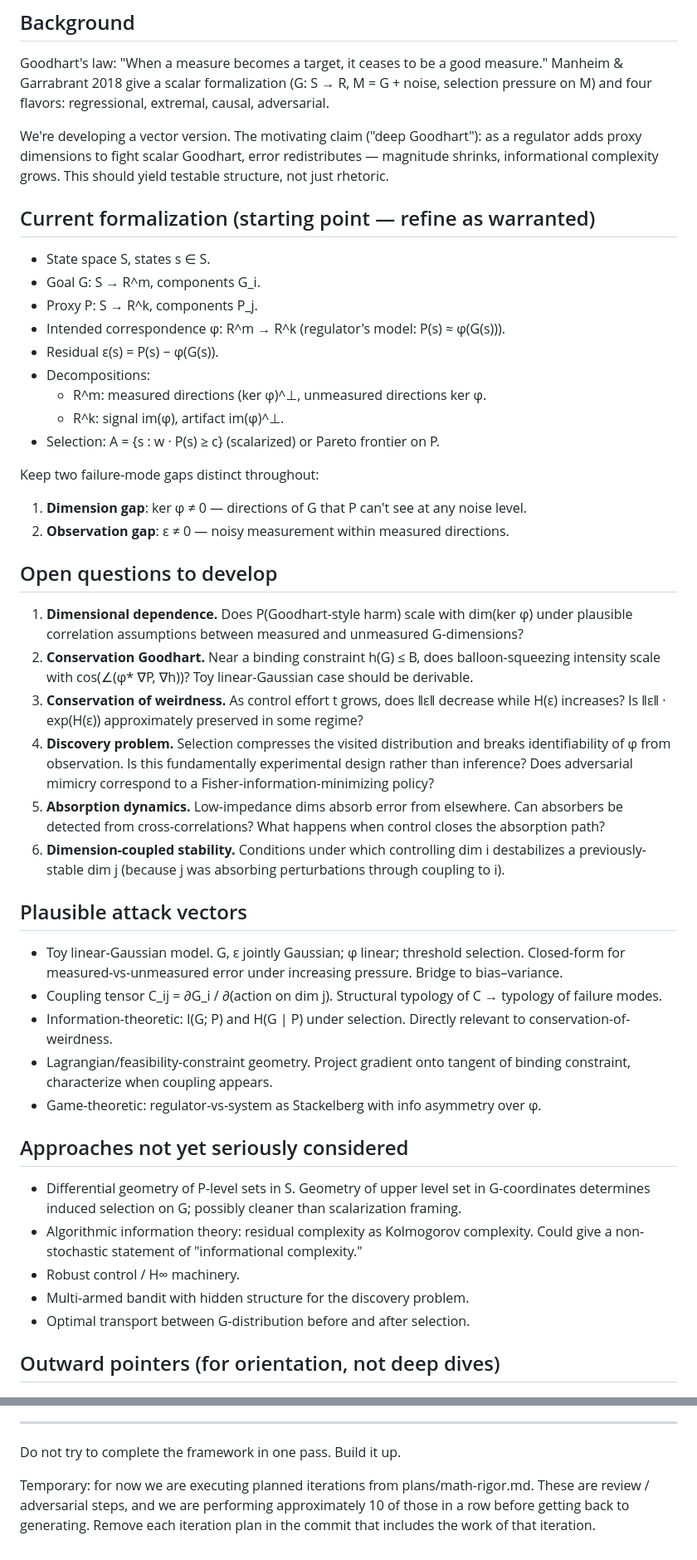
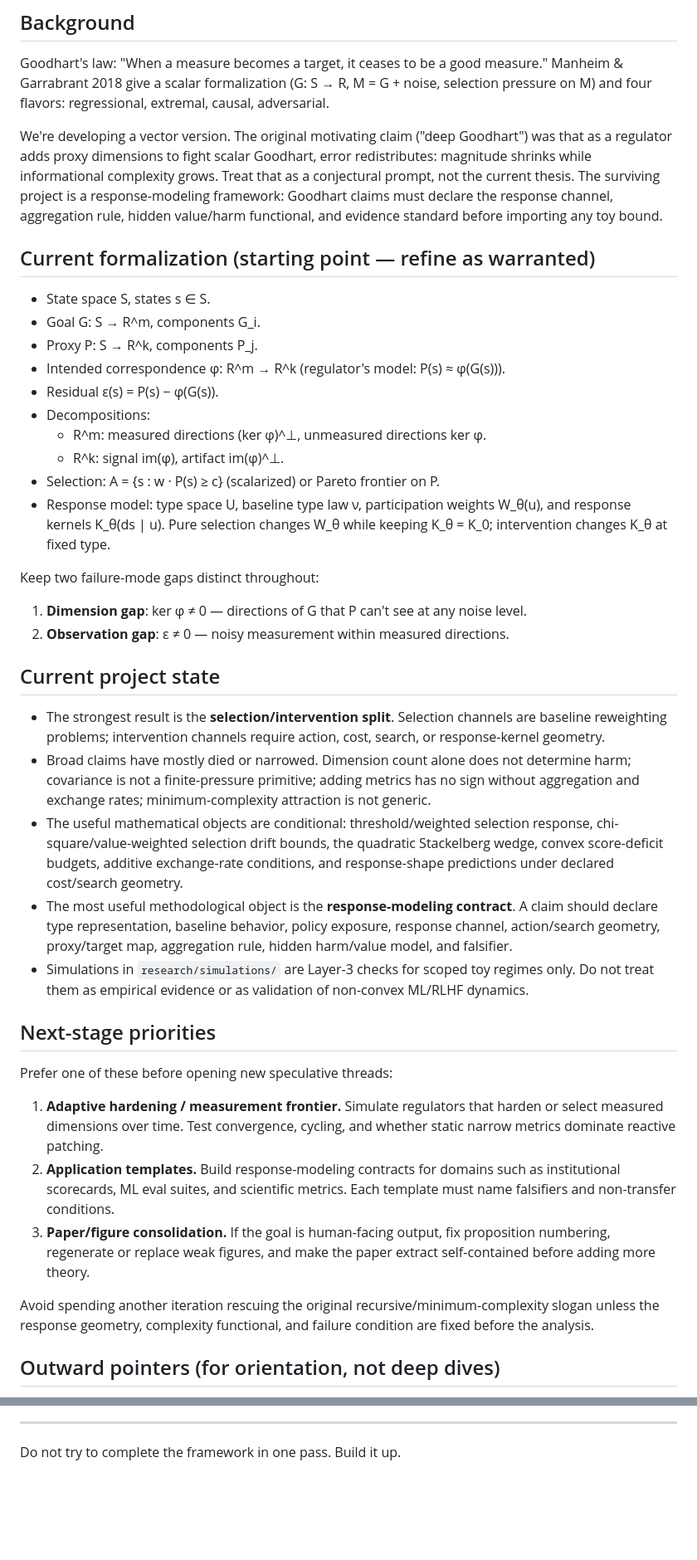
Before and after one commit to xylix/multidimensional-goodhart, a Markdown page: AGENT.md, 2 parts joined by grey strips. Shown at 83% size. GitHub-like rendering; blank space fills up the shorter version.

Commit message:
Refresh agent guidance after meta-audit

```diff
--- a/AGENT.md
+++ b/AGENT.md
@@ -69,7 +69,7 @@ Commit at end of each iteration with a one-line summary.
 
 Goodhart's law: "When a measure becomes a target, it ceases to be a good measure." Manheim & Garrabrant 2018 give a scalar formalization (G: S → R, M = G + noise, selection pressure on M) and four flavors: regressional, extremal, causal, adversarial.
 
-We're developing a vector version. The motivating claim ("deep Goodhart"): as a regulator adds proxy dimensions to fight scalar Goodhart, error redistributes — magnitude shrinks, informational complexity grows. This should yield testable structure, not just rhetoric.
+We're developing a vector version. The original motivating claim ("deep Goodhart") was that as a regulator adds proxy dimensions to fight scalar Goodhart, error redistributes: magnitude shrinks while informational complexity grows. Treat that as a conjectural prompt, not the current thesis. The surviving project is a response-modeling framework: Goodhart claims must declare the response channel, aggregation rule, hidden value/harm functional, and evidence standard before importing any toy bound.
 
 ## Current formalization (starting point — refine as warranted)
 
@@ -82,36 +82,30 @@ We're developing a vector version. The motivating claim ("deep Goodhart"): as a
   - R^m: measured directions (ker φ)^⊥, unmeasured directions ker φ.
   - R^k: signal im(φ), artifact im(φ)^⊥.
 - Selection: A = {s : w · P(s) ≥ c} (scalarized) or Pareto frontier on P.
+- Response model: type space U, baseline type law ν, participation weights W_θ(u), and response kernels K_θ(ds | u). Pure selection changes W_θ while keeping K_θ = K_0; intervention changes K_θ at fixed type.
 
 Keep two failure-mode gaps distinct throughout:
 
 1. **Dimension gap**: ker φ ≠ 0 — directions of G that P can't see at any noise level.
 2. **Observation gap**: ε ≠ 0 — noisy measurement within measured directions.
 
-## Open questions to develop
+## Current project state
 
-1. **Dimensional dependence.** Does P(Goodhart-style harm) scale with dim(ker φ) under plausible correlation assumptions between measured and unmeasured G-dimensions?
-2. **Conservation Goodhart.** Near a binding constraint h(G) ≤ B, does balloon-squeezing intensity scale with cos(∠(φ* ∇P, ∇h))? Toy linear-Gaussian case should be derivable.
-3. **Conservation of weirdness.** As control effort t grows, does ‖ε‖ decrease while H(ε) increases? Is ‖ε‖ · exp(H(ε)) approximately preserved in some regime?
-4. **Discovery problem.** Selection compresses the visited distribution and breaks identifiability of φ from observation. Is this fundamentally experimental design rather than inference? Does adversarial mimicry correspond to a Fisher-information-minimizing policy?
-5. **Absorption dynamics.** Low-impedance dims absorb error from elsewhere. Can absorbers be detected from cross-correlations? What happens when control closes the absorption path?
-6. **Dimension-coupled stability.** Conditions under which controlling dim i destabilizes a previously-stable dim j (because j was absorbing perturbations through coupling to i).
+- The strongest result is the **selection/intervention split**. Selection channels are baseline reweighting problems; intervention channels require action, cost, search, or response-kernel geometry.
+- Broad claims have mostly died or narrowed. Dimension count alone does not determine harm; covariance is not a finite-pressure primitive; adding metrics has no sign without aggregation and exchange rates; minimum-complexity attraction is not generic.
+- The useful mathematical objects are conditional: threshold/weighted selection response, chi-square/value-weighted selection drift bounds, the quadratic Stackelberg wedge, convex score-deficit budgets, additive exchange-rate conditions, and response-shape predictions under declared cost/search geometry.
+- The most useful methodological object is the **response-modeling contract**. A claim should declare type representation, baseline behavior, policy exposure, response channel, action/search geometry, proxy/target map, aggregation rule, hidden harm/value model, and falsifier.
+- Simulations in `research/simulations/` are Layer-3 checks for scoped toy regimes only. Do not treat them as empirical evidence or as validation of non-convex ML/RLHF dynamics.
 
-## Plausible attack vectors
+## Next-stage priorities
 
-- Toy linear-Gaussian model. G, ε jointly Gaussian; φ linear; threshold selection. Closed-form for measured-vs-unmeasured error under increasing pressure. Bridge to bias–variance.
-- Coupling tensor C_ij = ∂G_i / ∂(action on dim j). Structural typology of C → typology of failure modes.
-- Information-theoretic: I(G; P) and H(G | P) under selection. Directly relevant to conservation-of-weirdness.
-- Lagrangian/feasibility-constraint geometry. Project gradient onto tangent of binding constraint, characterize when coupling appears.
-- Game-theoretic: regulator-vs-system as Stackelberg with info asymmetry over φ.
+Prefer one of these before opening new speculative threads:
 
-## Approaches not yet seriously considered
+1. **Adaptive hardening / measurement frontier.** Simulate regulators that harden or select measured dimensions over time. Test convergence, cycling, and whether static narrow metrics dominate reactive patching.
+2. **Application templates.** Build response-modeling contracts for domains such as institutional scorecards, ML eval suites, and scientific metrics. Each template must name falsifiers and non-transfer conditions.
+3. **Paper/figure consolidation.** If the goal is human-facing output, fix proposition numbering, regenerate or replace weak figures, and make the paper extract self-contained before adding more theory.
 
-- Differential geometry of P-level sets in S. Geometry of upper level set in G-coordinates determines induced selection on G; possibly cleaner than scalarization framing.
-- Algorithmic information theory: residual complexity as Kolmogorov complexity. Could give a non-stochastic statement of "informational complexity."
-- Robust control / H∞ machinery.
-- Multi-armed bandit with hidden structure for the discovery problem.
-- Optimal transport between G-distribution before and after selection.
+Avoid spending another iteration rescuing the original recursive/minimum-complexity slogan unless the response geometry, complexity functional, and failure condition are fixed before the analysis.
 
 ## Outward pointers (for orientation, not deep dives)
 
@@ -283,5 +269,3 @@ When triggered, before continuing forward work, do an adversarial pass on the mo
 ---
 
 Do not try to complete the framework in one pass. Build it up.
-
-Temporary: for now we are executing planned iterations from plans/math-rigor.md. These are review / adversarial steps, and we are performing approximately 10 of those in a row before getting back to generating. Remove each iteration plan in the commit that includes the work of that iteration.
```
Also changed, not shown: other parts of AGENT.md (+0 -8 lines).
